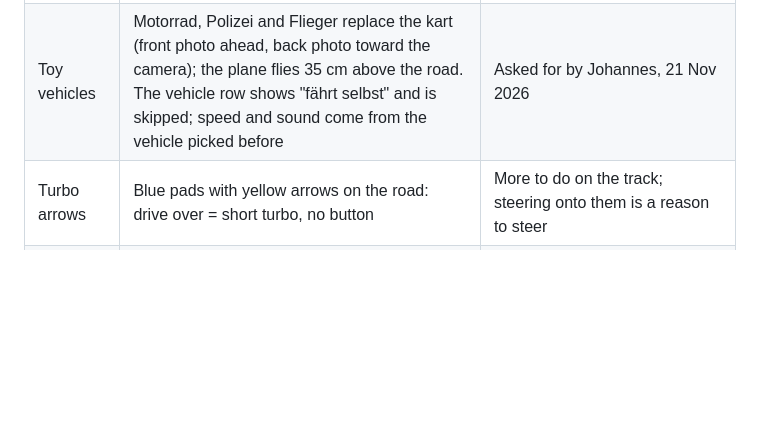
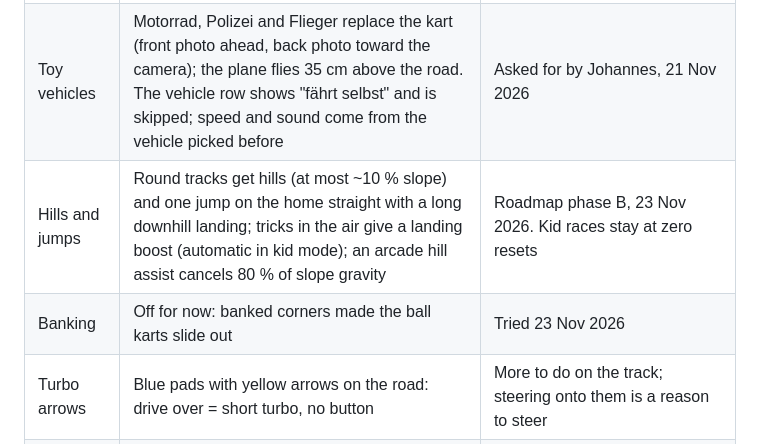
Before and after one commit to johakunath/toy-kart, a Markdown page: docs/DECISIONS.md, the part around the change. Rendered like a GitHub page; blank space fills up the shorter version.

```diff
--- a/docs/DECISIONS.md
+++ b/docs/DECISIONS.md
@@ -51,6 +51,8 @@ Claude builds from this file. Change a row only with Johannes' OK, and change it
 | Driver seat | In the karts the driver sits inside, enlarged 1.4 times (toy cards about 1 m), like the big-headed figures the karts shipped with. On trucks they sit on top | The toy must be visible from the chase camera |
 | Paper cards | Unshaded with a white sticker outline | Recognisable from every angle |
 | Toy vehicles | Motorrad, Polizei and Flieger replace the kart (front photo ahead, back photo toward the camera); the plane flies 35 cm above the road. The vehicle row shows "fährt selbst" and is skipped; speed and sound come from the vehicle picked before | Asked for by Johannes, 21 Nov 2026 |
+| Hills and jumps | Round tracks get hills (at most ~10 % slope) and one jump on the home straight with a long downhill landing; tricks in the air give a landing boost (automatic in kid mode); an arcade hill assist cancels 80 % of slope gravity | Roadmap phase B, 23 Nov 2026. Kid races stay at zero resets |
+| Banking | Off for now: banked corners made the ball karts slide out | Tried 23 Nov 2026 |
 | Turbo arrows | Blue pads with yellow arrows on the road: drive over = short turbo, no button | More to do on the track; steering onto them is a reason to steer |
 | Boosts | Push the kart directly to top speed + 40 % (star), + 30 % (arrows), drift by spark colour (blue +18 % 0.5 s, orange +26 % 0.9 s, purple +34 % 1.4 s; kid gets blue and orange by steering hard), start boost +30 % 1 s; never stacking, fading out over 0.8 s (22 Nov 2026). Flame trail, speed streaks, wider camera | Johannes: boosts had almost no effect and could not be seen (21 Nov 2026) |
 | Music and sound | Generated on this PC like the effects (`tools/make_music.py`, `tools/make_sfx.py`); buses Music (-7 dB), Effects, Engines (-4 dB); music on/off on the options page | No licences, no downloads; easy to regenerate |
```
Also changed, not shown: docs/HANDOVER.md (+24 -1 lines), docs/ROADMAP.md (+11 -9 lines), docs/img/kurvenkurs-hill-arrows.png (added), docs/img/kurvenkurs-jump.png (added), 11 other files.
